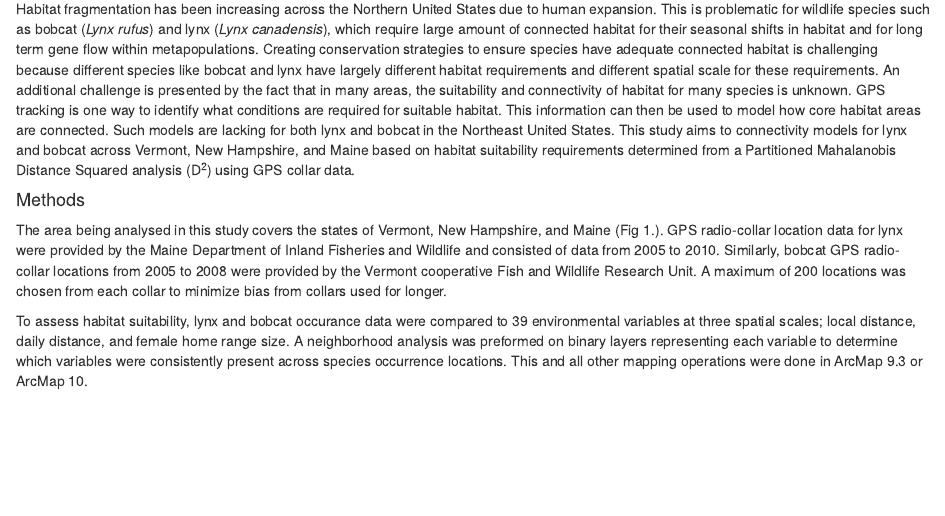
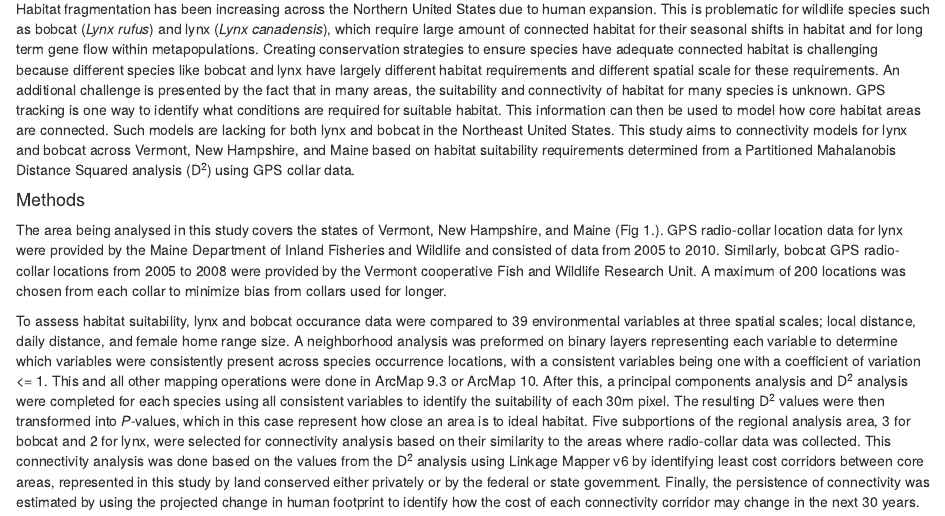
Before and after one commit to SophieKent-Purcell/ENVS4432_Assingment6, an R Markdown document (Markdown_Assignment6.Rmd): the page in a window 1100 px wide, from 330 px down. Rendered offline with R 4.5, knitr and Pandoc, with nearby package versions.

Commit message:
Finished methods

```diff
--- a/Markdown_Assignment6.Rmd
+++ b/Markdown_Assignment6.Rmd
@@ -19,7 +19,7 @@ Habitat fragmentation has been increasing across the Northern United States due
 
 The area being analysed in this study covers the states of Vermont, New Hampshire, and Maine (Fig 1.). GPS radio-collar location data for lynx were provided by the Maine Department of Inland Fisheries and Wildlife and consisted of data from 2005 to 2010. Similarly, bobcat GPS radio-collar locations from 2005 to 2008 were provided by the Vermont cooperative Fish and Wildlife Research Unit. A maximum of 200 locations was chosen from each collar to minimize bias from collars used for longer.
 
-To assess habitat suitability, lynx and bobcat occurance data were compared to 39 environmental variables at three spatial scales; local distance, daily distance, and female home range size. A neighborhood analysis was preformed on binary layers representing each variable to determine which variables were consistently present across species occurrence locations. This and all other mapping operations were done in ArcMap 9.3 or ArcMap 10.
+To assess habitat suitability, lynx and bobcat occurance data were compared to 39 environmental variables at three spatial scales; local distance, daily distance, and female home range size. A neighborhood analysis was preformed on binary layers representing each variable to determine which variables were consistently present across species occurrence locations, with a consistent variables being one with a coefficient of variation <= 1. This and all other mapping operations were done in ArcMap 9.3 or ArcMap 10. After this, a principal components analysis and D^2^ analysis were completed for each species using all consistent variables to identify the suitability of each 30m pixel. The resulting D^2^ values were then transformed into *P*-values, which in this case represent how close an area is to ideal habitat. Five subportions of the regional analysis area, 3 for bobcat and 2 for lynx, were selected for connectivity analysis based on their similarity to the areas where radio-collar data was collected. This connectivity analysis was done based on the values from the D^2^ analysis using Linkage Mapper v6 by identifying least cost corridors between core areas, represented in this study by land conserved either privately or by the federal or state government. Finally, the persistence of connectivity was estimated by using the projected change in human footprint to identify how the cost of each connectivity corridor may change in the next 30 years.
 
 ![Figure 1: Regional area of analyses](Figure1.png){width="75%" height="75%"}
 
```
